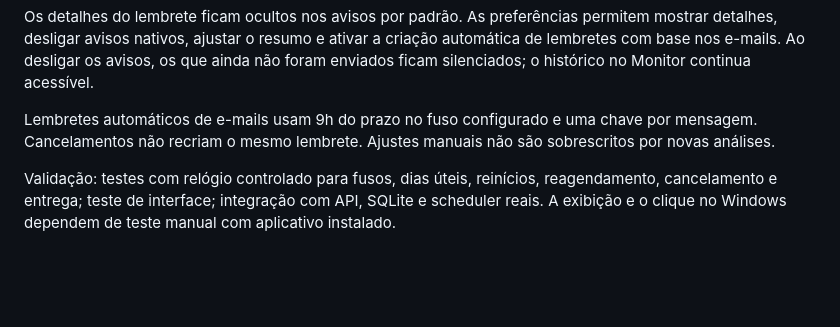
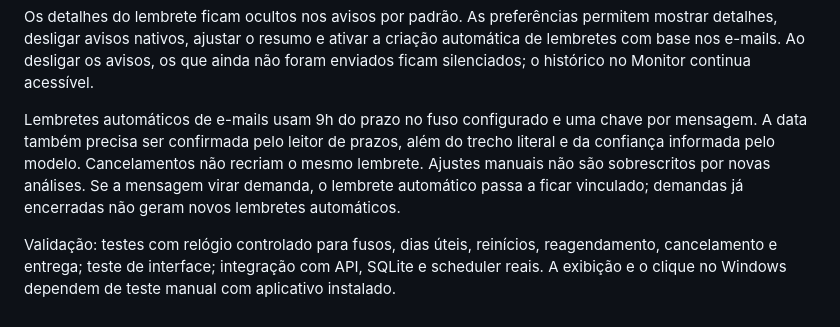
Before and after one commit to pbrmarcos/monitor, a Markdown page: docs/AGENDA.md, the part around the change. Drawn GitHub-style; blank space fills up the shorter version.

```diff
--- a/docs/AGENDA.md
+++ b/docs/AGENDA.md
@@ -12,6 +12,6 @@ Não desative a opção Iniciar com Windows se quiser acompanhamento automático
 
 Os detalhes do lembrete ficam ocultos nos avisos por padrão. As preferências permitem mostrar detalhes, desligar avisos nativos, ajustar o resumo e ativar a criação automática de lembretes com base nos e-mails. Ao desligar os avisos, os que ainda não foram enviados ficam silenciados; o histórico no Monitor continua acessível.
 
-Lembretes automáticos de e-mails usam 9h do prazo no fuso configurado e uma chave por mensagem. Cancelamentos não recriam o mesmo lembrete. Ajustes manuais não são sobrescritos por novas análises.
+Lembretes automáticos de e-mails usam 9h do prazo no fuso configurado e uma chave por mensagem. A data também precisa ser confirmada pelo leitor de prazos, além do trecho literal e da confiança informada pelo modelo. Cancelamentos não recriam o mesmo lembrete. Ajustes manuais não são sobrescritos por novas análises. Se a mensagem virar demanda, o lembrete automático passa a ficar vinculado; demandas já encerradas não geram novos lembretes automáticos.
 
 Validação: testes com relógio controlado para fusos, dias úteis, reinícios, reagendamento, cancelamento e entrega; teste de interface; integração com API, SQLite e scheduler reais. A exibição e o clique no Windows dependem de teste manual com aplicativo instalado.
```
Also changed, not shown: README.md (+2 -0 lines), docs/VALIDATION.md (+2 -0 lines), docs/images/reminders.png (added), 4 other files.
